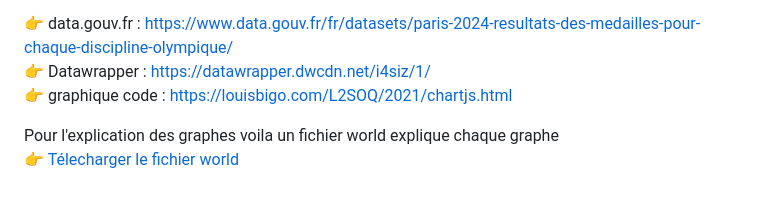
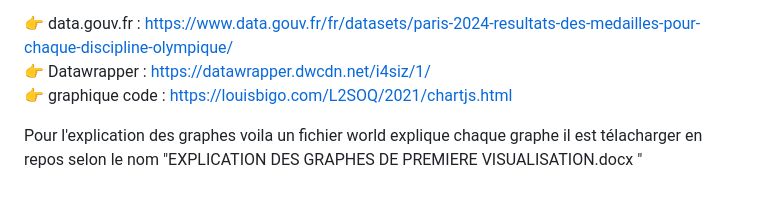
Before and after one commit to imane-el-rhazi/Resultats-des-medailles-pour-chaque-discipline-Olympique, a Markdown page: README.md, the part around the change. GitHub-like rendering.

```diff
--- a/README.md
+++ b/README.md
@@ -54,5 +54,4 @@ Dans le cadre de ce projet, les données ont été récupérées à partir du si
 👉 Datawrapper :  https://datawrapper.dwcdn.net/i4siz/1/
 👉 graphique code : https://louisbigo.com/L2SOQ/2021/chartjs.html
 
-Pour l'explication des graphes voila un fichier world explique chaque graphe
-👉 [Télecharger le fichier world](https://imane-el-rhazi.github.io/Resultats-des-medailles-pour-chaque-discipline-Olympique/EXPLICATIONDESGRAPHESDEPREMIEREVISUALISATION.docx)
+Pour l'explication des graphes voila un fichier world explique chaque graphe il est télacharger en repos selon le nom  "EXPLICATION DES GRAPHES DE PREMIERE VISUALISATION.docx "
```
